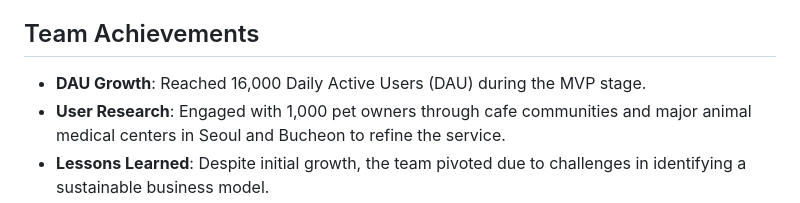
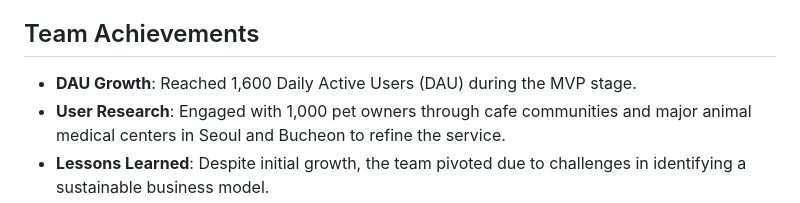
Before and after one commit to Keun-Lemur/murmur, a Markdown page: README.md, the part around the change. Rendered like a GitHub page.

```diff
--- a/README.md
+++ b/README.md
@@ -58,7 +58,7 @@ Murmur was created to address this gap by helping pet owners find trusted and ex
 
 ## Team Achievements
 
-- **DAU Growth**: Reached 16,000 Daily Active Users (DAU) during the MVP stage.
+- **DAU Growth**: Reached 1,600 Daily Active Users (DAU) during the MVP stage.
 - **User Research**: Engaged with 1,000 pet owners through cafe communities and major animal medical centers in Seoul and Bucheon to refine the service.
 - **Lessons Learned**: Despite initial growth, the team pivoted due to challenges in identifying a sustainable business model.
 
```
